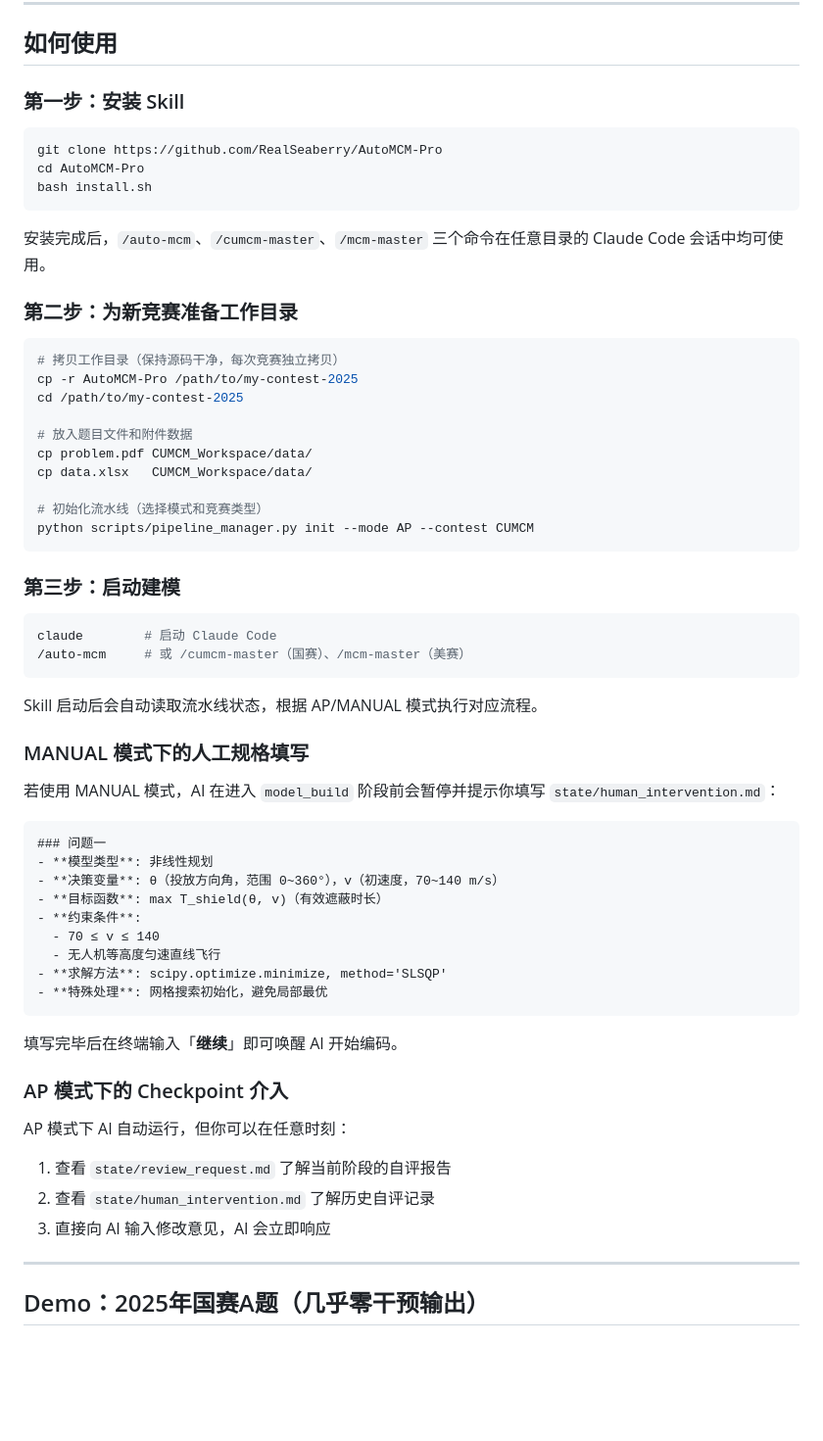
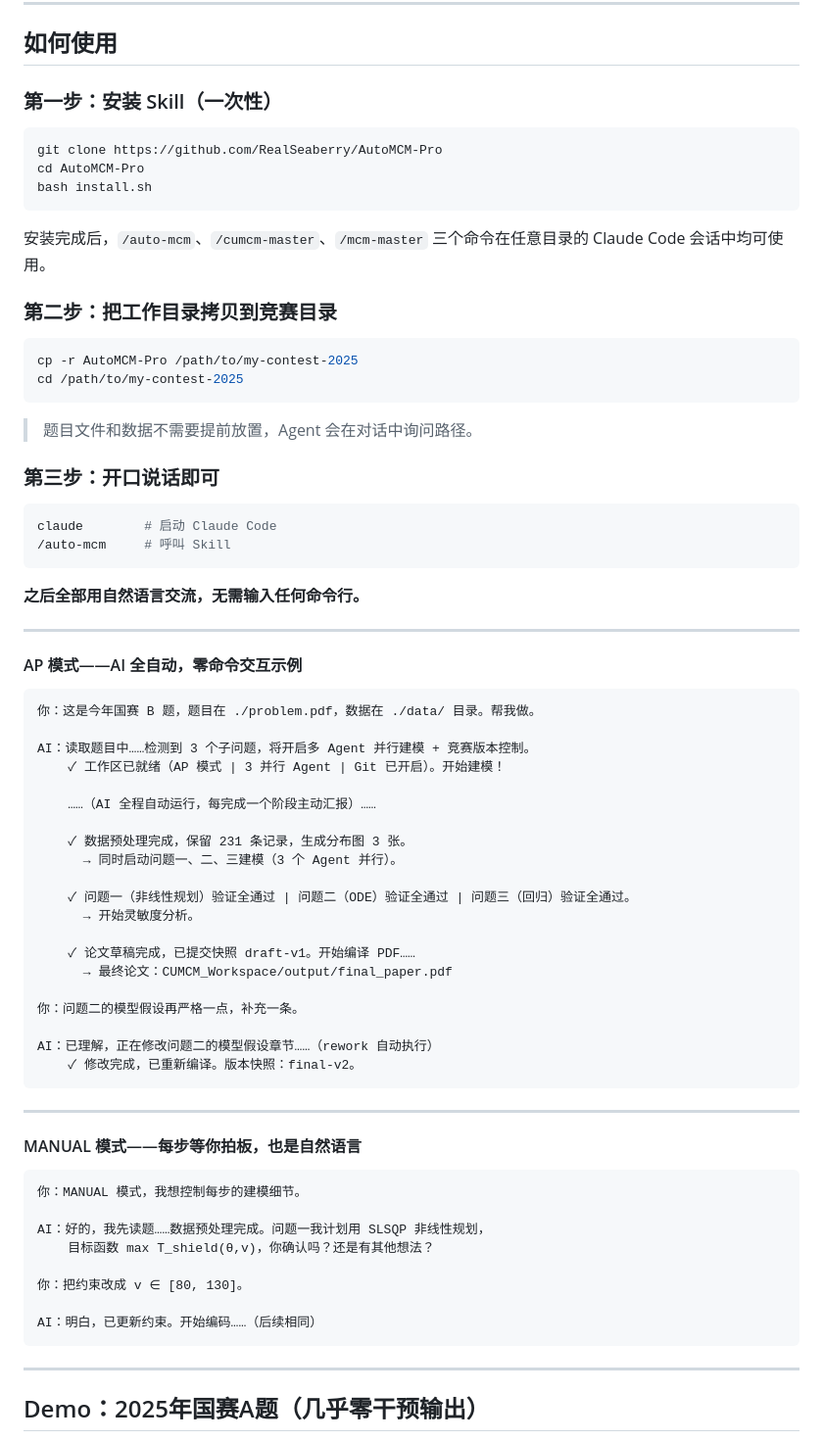
Before and after one commit to RealSeaberry/AutoMCM-Pro, a Markdown page: README.md, the part around one of its changes. Shown at 98% size. GitHub-like rendering; blank space fills up the shorter version.

````diff
--- a/README.md
+++ b/README.md
@@ -165,7 +165,7 @@ python scripts/pipeline_manager.py contest-git tag final-v2 "第二轮修改后
 
 ## 如何使用
 
-### 第一步：安装 Skill
+### 第一步：安装 Skill（一次性）
 
 ```bash
 git clone https://github.com/RealSeaberry/AutoMCM-Pro
@@ -175,54 +175,65 @@ bash install.sh
 
 安装完成后，`/auto-mcm`、`/cumcm-master`、`/mcm-master` 三个命令在任意目录的 Claude Code 会话中均可使用。
 
-### 第二步：为新竞赛准备工作目录
+### 第二步：把工作目录拷贝到竞赛目录
 
 ```bash
-# 拷贝工作目录（保持源码干净，每次竞赛独立拷贝）
 cp -r AutoMCM-Pro /path/to/my-contest-2025
 cd /path/to/my-contest-2025
-
-# 放入题目文件和附件数据
-cp problem.pdf CUMCM_Workspace/data/
-cp data.xlsx   CUMCM_Workspace/data/
-
-# 初始化流水线（选择模式和竞赛类型）
-python scripts/pipeline_manager.py init --mode AP --contest CUMCM
 ```
 
-### 第三步：启动建模
+> 题目文件和数据不需要提前放置，Agent 会在对话中询问路径。
+
+### 第三步：开口说话即可
 
 ```bash
 claude        # 启动 Claude Code
-/auto-mcm     # 或 /cumcm-master（国赛）、/mcm-master（美赛）
+/auto-mcm     # 呼叫 Skill
 ```
 
-Skill 启动后会自动读取流水线状态，根据 AP/MANUAL 模式执行对应流程。
+**之后全部用自然语言交流，无需输入任何命令行。**
 
-### MANUAL 模式下的人工规格填写
+---
 
-若使用 MANUAL 模式，AI 在进入 `model_build` 阶段前会暂停并提示你填写 `state/human_intervention.md`：
+#### AP 模式——AI 全自动，零命令交互示例
 
-```markdown
-### 问题一
-- **模型类型**: 非线性规划
-- **决策变量**: θ（投放方向角，范围 0~360°），v（初速度，70~140 m/s）
-- **目标函数**: max T_shield(θ, v)（有效遮蔽时长）
-- **约束条件**:
-  - 70 ≤ v ≤ 140
-  - 无人机等高度匀速直线飞行
-- **求解方法**: scipy.optimize.minimize, method='SLSQP'
-- **特殊处理**: 网格搜索初始化，避免局部最优
+```
+你：这是今年国赛 B 题，题目在 ./problem.pdf，数据在 ./data/ 目录。帮我做。
+
+AI：读取题目中……检测到 3 个子问题，将开启多 Agent 并行建模 + 竞赛版本控制。
+    ✓ 工作区已就绪（AP 模式 | 3 并行 Agent | Git 已开启）。开始建模！
+
+    ……（AI 全程自动运行，每完成一个阶段主动汇报）……
+
+    ✓ 数据预处理完成，保留 231 条记录，生成分布图 3 张。
+      → 同时启动问题一、二、三建模（3 个 Agent 并行）。
+
+    ✓ 问题一（非线性规划）验证全通过 | 问题二（ODE）验证全通过 | 问题三（回归）验证全通过。
+      → 开始灵敏度分析。
+
+    ✓ 论文草稿完成，已提交快照 draft-v1。开始编译 PDF……
+      → 最终论文：CUMCM_Workspace/output/final_paper.pdf
+
+你：问题二的模型假设再严格一点，补充一条。
+
+AI：已理解，正在修改问题二的模型假设章节……（rework 自动执行）
+    ✓ 修改完成，已重新编译。版本快照：final-v2。
 ```
 
-填写完毕后在终端输入「**继续**」即可唤醒 AI 开始编码。
+---
 
-### AP 模式下的 Checkpoint 介入
+#### MANUAL 模式——每步等你拍板，也是自然语言
 
-AP 模式下 AI 自动运行，但你可以在任意时刻：
-1. 查看 `state/review_request.md` 了解当前阶段的自评报告
-2. 查看 `state/human_intervention.md` 了解历史自评记录
-3. 直接向 AI 输入修改意见，AI 会立即响应
+```
+你：MANUAL 模式，我想控制每步的建模细节。
+
+AI：好的，我先读题……数据预处理完成。问题一我计划用 SLSQP 非线性规划，
+    目标函数 max T_shield(θ,v)，你确认吗？还是有其他想法？
+
+你：把约束改成 v ∈ [80, 130]。
+
+AI：明白，已更新约束。开始编码……（后续相同）
+```
 
 ---
 
````
Also changed, not shown: other parts of README.md (+48 -21 lines), CHANGELOG.md (+18 -3 lines), 1 other file.
